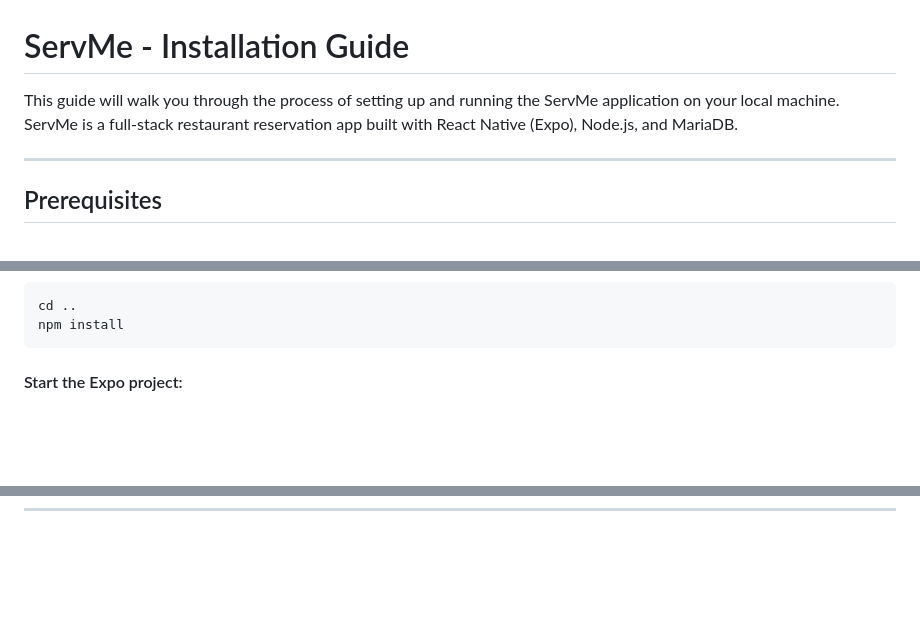
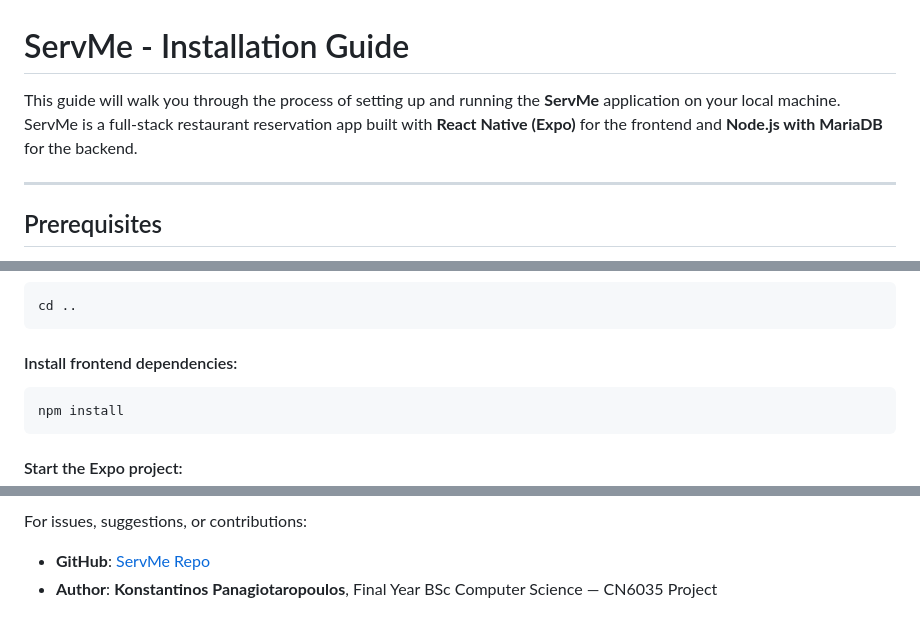
Before and after one commit to gaswiz/servme, a Markdown page: installation_guide.md, 3 parts joined by grey strips. Drawn GitHub-style; blank space fills up the shorter version.

````diff
--- a/installation_guide.md
+++ b/installation_guide.md
@@ -1,6 +1,6 @@
 # ServMe - Installation Guide
 
-This guide will walk you through the process of setting up and running the ServMe application on your local machine. ServMe is a full-stack restaurant reservation app built with React Native (Expo), Node.js, and MariaDB.
+This guide will walk you through the process of setting up and running the **ServMe** application on your local machine. ServMe is a full-stack restaurant reservation app built with **React Native (Expo)** for the frontend and **Node.js with MariaDB** for the backend.
 
 ---
 
@@ -113,6 +115,11 @@ Navigate to the project root directory and install the frontend dependencies:
 
 ```bash
 cd ..
+```
+
+#### Install frontend dependencies:
+
+```bash
 npm install
 ```
 
@@ -158,0 +227,4 @@ npx expo start
+For issues, suggestions, or contributions:
+
+* **GitHub**: [ServMe Repo](https://github.com/gaswiz/servme)
+* **Author**: **Konstantinos Panagiotaropoulos**, Final Year BSc Computer Science — CN6035 Project
````
Also changed, not shown: other parts of installation_guide.md (+108 -45 lines).
